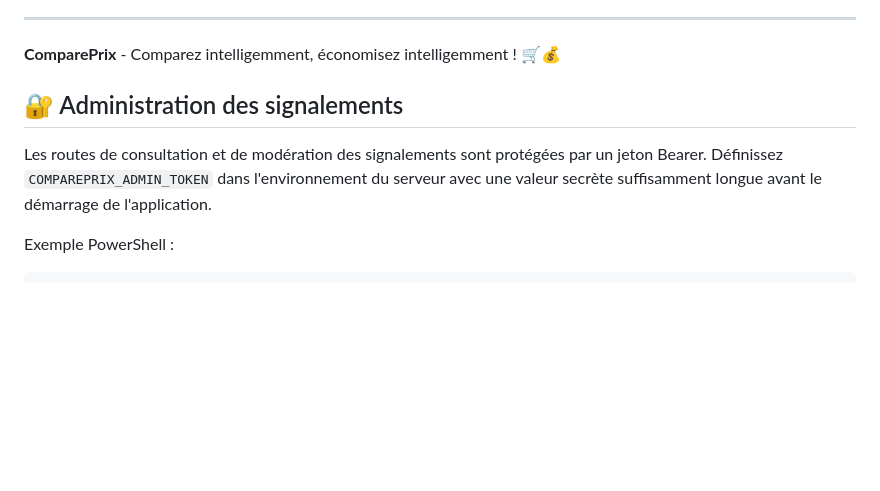
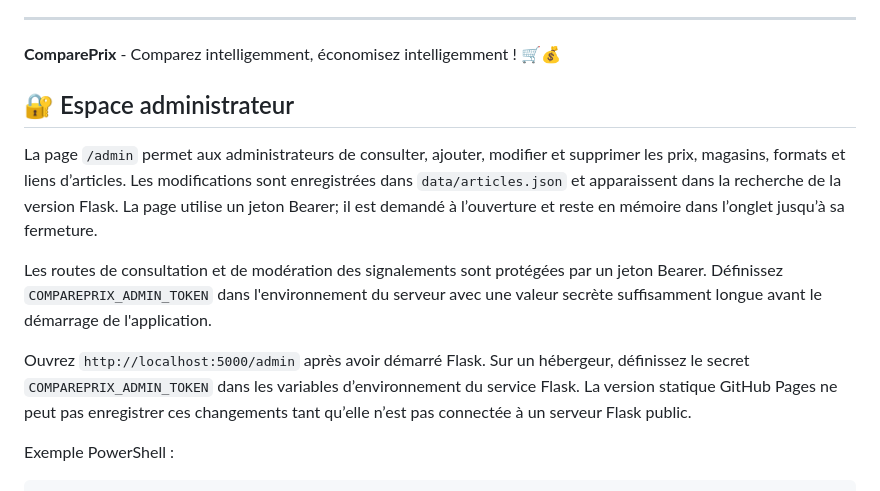
Before and after one commit to patrickeudess/compareprix, a Markdown page: README.md, the part around the change. Rendered like a GitHub page; blank space fills up the shorter version.

Commit message:
Document the product admin page

````diff
--- a/README.md
+++ b/README.md
@@ -170,9 +170,13 @@ Ce projet est sous licence MIT.
 **ComparePrix** - Comparez intelligemment, économisez intelligemment ! 🛒💰
 
 
-## 🔐 Administration des signalements
+## 🔐 Espace administrateur
+
+La page `/admin` permet aux administrateurs de consulter, ajouter, modifier et supprimer les prix, magasins, formats et liens d’articles. Les modifications sont enregistrées dans `data/articles.json` et apparaissent dans la recherche de la version Flask. La page utilise un jeton Bearer; il est demandé à l’ouverture et reste en mémoire dans l’onglet jusqu’à sa fermeture.
 
 Les routes de consultation et de modération des signalements sont protégées par un jeton Bearer. Définissez `COMPAREPRIX_ADMIN_TOKEN` dans l'environnement du serveur avec une valeur secrète suffisamment longue avant le démarrage de l'application.
+
+Ouvrez `http://localhost:5000/admin` après avoir démarré Flask. Sur un hébergeur, définissez le secret `COMPAREPRIX_ADMIN_TOKEN` dans les variables d’environnement du service Flask. La version statique GitHub Pages ne peut pas enregistrer ces changements tant qu’elle n’est pas connectée à un serveur Flask public.
 
 Exemple PowerShell :
 ```powershell
````
